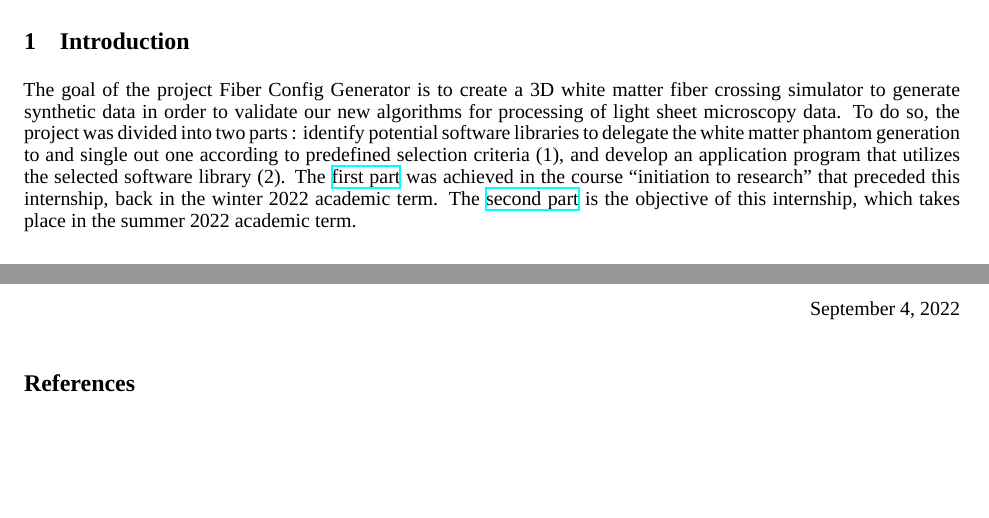
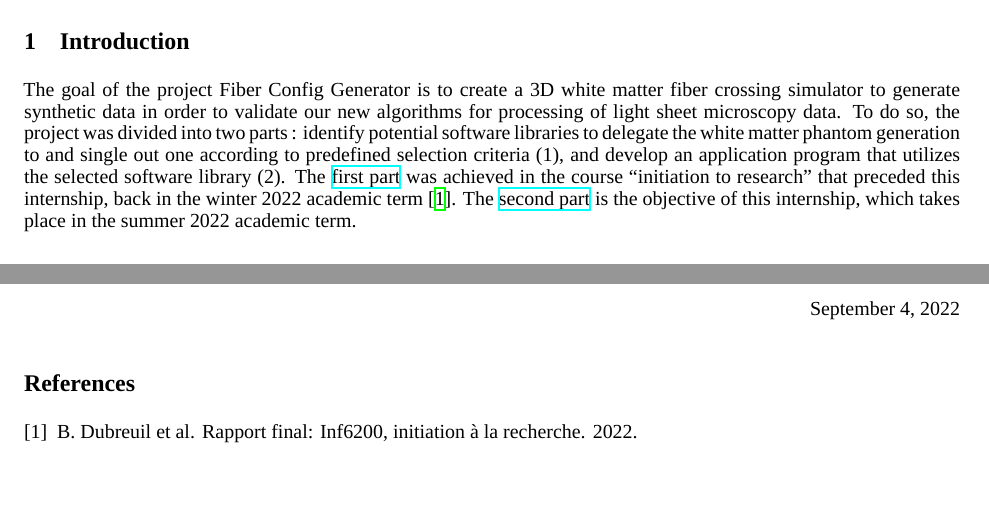
Before and after one commit to benoit-dubreuil/fiber-config-generator, a LaTeX paper (report/report.tex): two parts of pages 1 and 2 of 2, joined at a grey line, cut so that both start at the same text. Compiled offline with XeLaTeX; a missing font is replaced by an installed copy or a similar font.

Commit message:
Cite INF6200

```diff
--- a/report/report.tex
+++ b/report/report.tex
@@ -60,7 +60,7 @@
   To do so, the project was divided into two parts : identify potential software libraries to delegate the white matter phantom
   generation to and single out one according to predefined selection criteria (1), and develop an application program that utilizes the selected software library (2).
   The \href{https://github.com/linum-uqam/inf6200-h2022-benoit-dubreuil/}{first part} was achieved in the course ``initiation to
-  research'' that preceded this internship, back in the winter 2022 academic term.
+  research'' that preceded this internship, back in the winter 2022 academic term~\cite{dubreuil2022inf6200}.
   The \href{https://github.com/linum-uqam/inm5803-ete2022-benoit-dubreuil/}{second part} is the objective of this internship, which takes place in the summer 2022 academic term.
 
 
```
